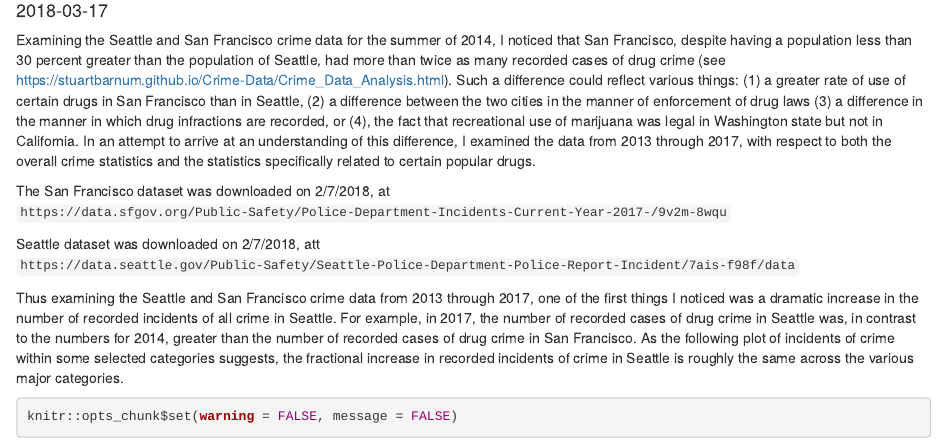
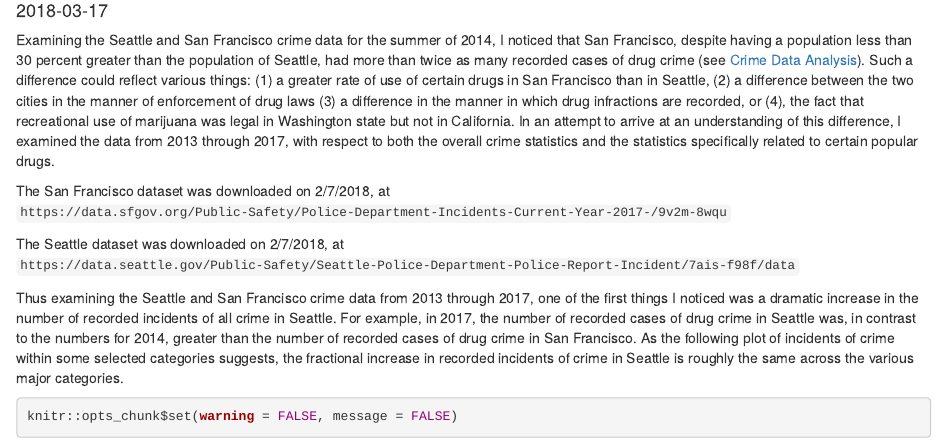
Before and after one commit to StuartBarnum/Crime-Data, an R Markdown document (drugs in two cities.Rmd): the page in a window 1100 px wide, from 100 px down. Rendered offline with R 4.5, knitr and Pandoc, with nearby package versions; some code elsewhere in the file could not run offline.

Commit message:
minor text changes

```diff
--- a/drugs in two cities.Rmd
+++ b/drugs in two cities.Rmd
@@ -10,12 +10,12 @@ editor_options:
 ---
 
 
-Examining the Seattle and San Francisco crime data for the summer of 2014, I noticed that San Francisco, despite having a population less than 30 percent greater than the population of Seattle, had more than twice as many recorded cases of drug crime (see <https://stuartbarnum.github.io/Crime-Data/Crime_Data_Analysis.html>). Such a difference could reflect various things: (1) a greater rate of use of certain drugs in San Francisco than in Seattle, (2) a difference between the two cities in the manner of enforcement of drug laws (3) a difference in the manner in which drug infractions are recorded, or (4), the fact that recreational use of marijuana was legal in Washington state but not in California. In an attempt to arrive at an understanding of this difference, I examined the data from 2013 through 2017, with respect to both the overall crime statistics and the statistics specifically related to certain popular drugs.
+Examining the Seattle and San Francisco crime data for the summer of 2014, I noticed that San Francisco, despite having a population less than 30 percent greater than the population of Seattle, had more than twice as many recorded cases of drug crime (see [Crime Data Analysis](https://stuartbarnum.github.io/Crime-Data/Crime_Data_Analysis.html)). Such a difference could reflect various things: (1) a greater rate of use of certain drugs in San Francisco than in Seattle, (2) a difference between the two cities in the manner of enforcement of drug laws (3) a difference in the manner in which drug infractions are recorded, or (4), the fact that recreational use of marijuana was legal in Washington state but not in California. In an attempt to arrive at an understanding of this difference, I examined the data from 2013 through 2017, with respect to both the overall crime statistics and the statistics specifically related to certain popular drugs.
 
 The San Francisco dataset was downloaded on 2/7/2018, at
 `https://data.sfgov.org/Public-Safety/Police-Department-Incidents-Current-Year-2017-/9v2m-8wqu`
 
-Seattle dataset was downloaded on 2/7/2018, att `https://data.seattle.gov/Public-Safety/Seattle-Police-Department-Police-Report-Incident/7ais-f98f/data`
+The Seattle dataset was downloaded on 2/7/2018, at `https://data.seattle.gov/Public-Safety/Seattle-Police-Department-Police-Report-Incident/7ais-f98f/data`
 
 Thus examining the Seattle and San Francisco crime data from 2013 through 2017, one of the first things I noticed was a dramatic increase in the number of recorded incidents of all crime in Seattle. For example, in 2017, the number of recorded cases of drug crime in Seattle was, in contrast to the numbers for 2014, greater than the number of recorded cases of drug crime in San Francisco. As the following plot of incidents of crime within some selected categories suggests, the fractional increase in recorded incidents of crime in Seattle is roughly the same across the various major categories.
 
```
